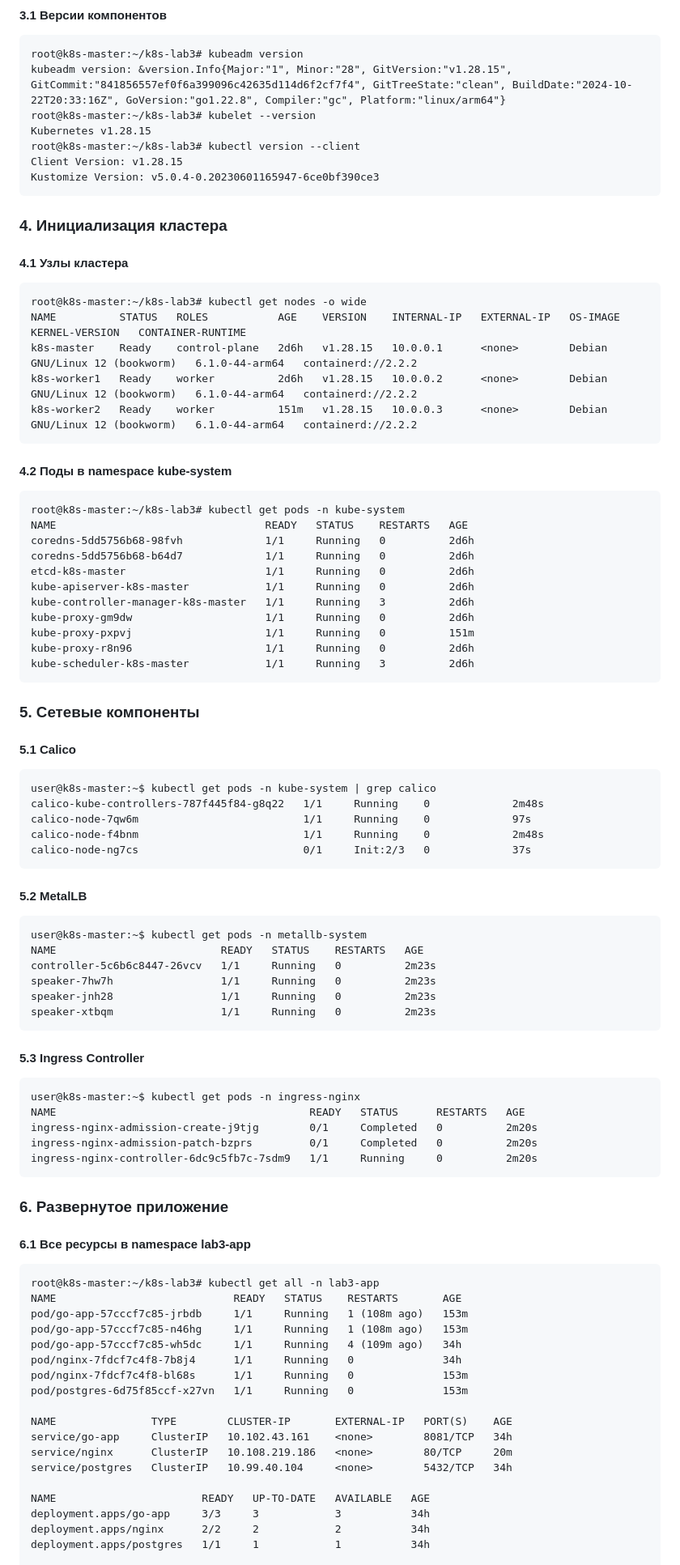
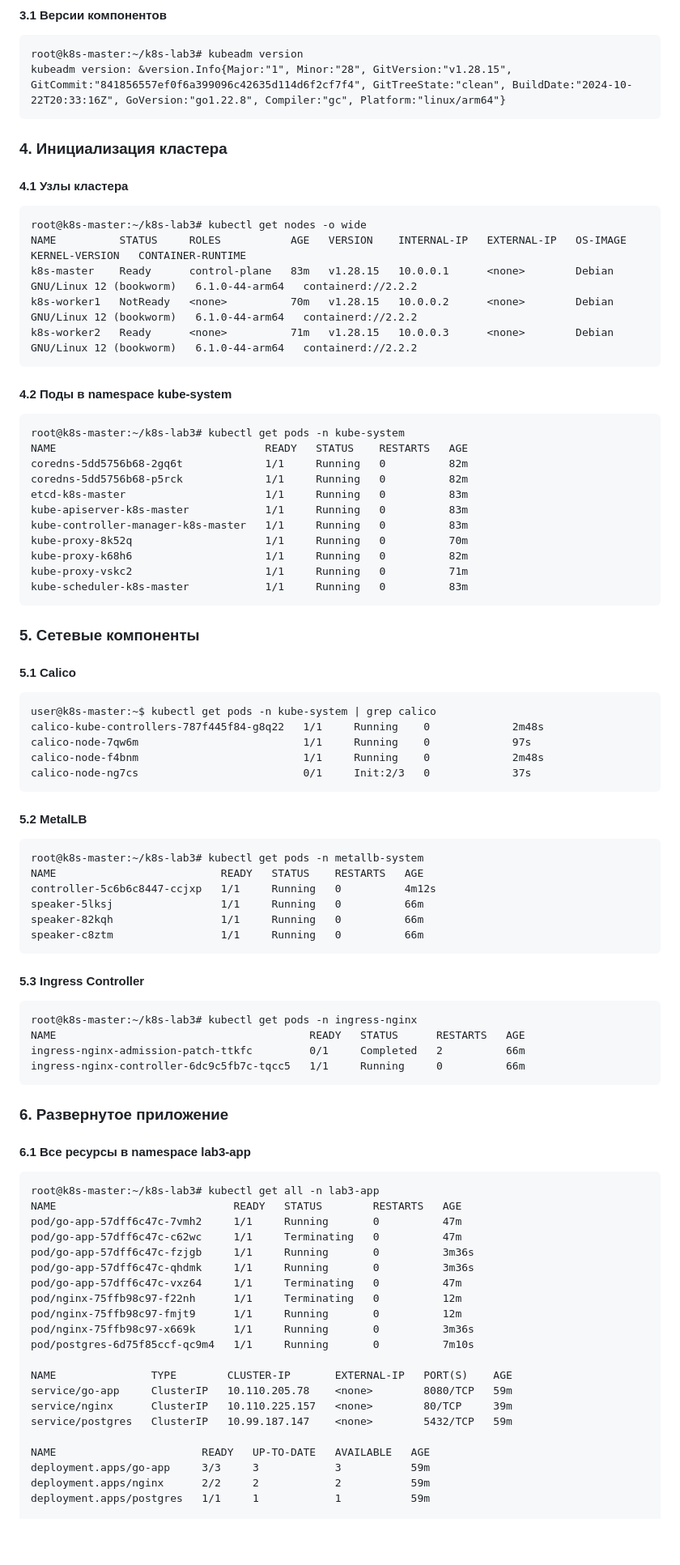
Before and after one commit to polinsini/containers-lab-1, a Markdown page: REPORT_LAB_3.md, the part around one of its changes. Shown at 81% size. Drawn GitHub-style; blank space fills up the shorter version.

````diff
--- a/REPORT_LAB_3.md
+++ b/REPORT_LAB_3.md
@@ -48,34 +48,29 @@ root@k8s-master:~/k8s-lab3# cat /etc/containerd/config.toml | grep SystemdCgroup
 ```
 root@k8s-master:~/k8s-lab3# kubeadm version
 kubeadm version: &version.Info{Major:"1", Minor:"28", GitVersion:"v1.28.15", GitCommit:"841856557ef0f6a399096c42635d114d6f2cf7f4", GitTreeState:"clean", BuildDate:"2024-10-22T20:33:16Z", GoVersion:"go1.22.8", Compiler:"gc", Platform:"linux/arm64"}
-root@k8s-master:~/k8s-lab3# kubelet --version
-Kubernetes v1.28.15
-root@k8s-master:~/k8s-lab3# kubectl version --client
-Client Version: v1.28.15
-Kustomize Version: v5.0.4-0.20230601165947-6ce0bf390ce3
 ```
 ### 4. Инициализация кластера
 #### 4.1 Узлы кластера
 ```
 root@k8s-master:~/k8s-lab3# kubectl get nodes -o wide
-NAME          STATUS   ROLES           AGE    VERSION    INTERNAL-IP   EXTERNAL-IP   OS-IMAGE                         KERNEL-VERSION   CONTAINER-RUNTIME
-k8s-master    Ready    control-plane   2d6h   v1.28.15   10.0.0.1      <none>        Debian GNU/Linux 12 (bookworm)   6.1.0-44-arm64   containerd://2.2.2
-k8s-worker1   Ready    worker          2d6h   v1.28.15   10.0.0.2      <none>        Debian GNU/Linux 12 (bookworm)   6.1.0-44-arm64   containerd://2.2.2
-k8s-worker2   Ready    worker          151m   v1.28.15   10.0.0.3      <none>        Debian GNU/Linux 12 (bookworm)   6.1.0-44-arm64   containerd://2.2.2
+NAME          STATUS     ROLES           AGE   VERSION    INTERNAL-IP   EXTERNAL-IP   OS-IMAGE                         KERNEL-VERSION   CONTAINER-RUNTIME
+k8s-master    Ready      control-plane   83m   v1.28.15   10.0.0.1      <none>        Debian GNU/Linux 12 (bookworm)   6.1.0-44-arm64   containerd://2.2.2
+k8s-worker1   NotReady   <none>          70m   v1.28.15   10.0.0.2      <none>        Debian GNU/Linux 12 (bookworm)   6.1.0-44-arm64   containerd://2.2.2
+k8s-worker2   Ready      <none>          71m   v1.28.15   10.0.0.3      <none>        Debian GNU/Linux 12 (bookworm)   6.1.0-44-arm64   containerd://2.2.2
 ```
 #### 4.2 Поды в namespace kube-system
 ```
 root@k8s-master:~/k8s-lab3# kubectl get pods -n kube-system
 NAME                                 READY   STATUS    RESTARTS   AGE
-coredns-5dd5756b68-98fvh             1/1     Running   0          2d6h
-coredns-5dd5756b68-b64d7             1/1     Running   0          2d6h
-etcd-k8s-master                      1/1     Running   0          2d6h
-kube-apiserver-k8s-master            1/1     Running   0          2d6h
-kube-controller-manager-k8s-master   1/1     Running   3          2d6h
-kube-proxy-gm9dw                     1/1     Running   0          2d6h
-kube-proxy-pxpvj                     1/1     Running   0          151m
-kube-proxy-r8n96                     1/1     Running   0          2d6h
-kube-scheduler-k8s-master            1/1     Running   3          2d6h
+coredns-5dd5756b68-2gq6t             1/1     Running   0          82m
+coredns-5dd5756b68-p5rck             1/1     Running   0          82m
+etcd-k8s-master                      1/1     Running   0          83m
+kube-apiserver-k8s-master            1/1     Running   0          83m
+kube-controller-manager-k8s-master   1/1     Running   0          83m
+kube-proxy-8k52q                     1/1     Running   0          70m
+kube-proxy-k68h6                     1/1     Running   0          82m
+kube-proxy-vskc2                     1/1     Running   0          71m
+kube-scheduler-k8s-master            1/1     Running   0          83m
 ```
 ### 5. Сетевые компоненты
 #### 5.1 Calico
@@ -88,41 +83,43 @@ calico-node-ng7cs                          0/1     Init:2/3   0             37s
 ```
 #### 5.2 MetalLB
 ```
-user@k8s-master:~$ kubectl get pods -n metallb-system
+root@k8s-master:~/k8s-lab3# kubectl get pods -n metallb-system
 NAME                          READY   STATUS    RESTARTS   AGE
-controller-5c6b6c8447-26vcv   1/1     Running   0          2m23s
-speaker-7hw7h                 1/1     Running   0          2m23s
-speaker-jnh28                 1/1     Running   0          2m23s
-speaker-xtbqm                 1/1     Running   0          2m23s
+controller-5c6b6c8447-ccjxp   1/1     Running   0          4m12s
+speaker-5lksj                 1/1     Running   0          66m
+speaker-82kqh                 1/1     Running   0          66m
+speaker-c8ztm                 1/1     Running   0          66m
 ```
 #### 5.3 Ingress Controller
 ```
-user@k8s-master:~$ kubectl get pods -n ingress-nginx
+root@k8s-master:~/k8s-lab3# kubectl get pods -n ingress-nginx
 NAME                                        READY   STATUS      RESTARTS   AGE
-ingress-nginx-admission-create-j9tjg        0/1     Completed   0          2m20s
-ingress-nginx-admission-patch-bzprs         0/1     Completed   0          2m20s
-ingress-nginx-controller-6dc9c5fb7c-7sdm9   1/1     Running     0          2m20s
+ingress-nginx-admission-patch-ttkfc         0/1     Completed   2          66m
+ingress-nginx-controller-6dc9c5fb7c-tqcc5   1/1     Running     0          66m
 ```
 ### 6. Развернутое приложение
 #### 6.1 Все ресурсы в namespace lab3-app
 ```
 root@k8s-master:~/k8s-lab3# kubectl get all -n lab3-app
-NAME                            READY   STATUS    RESTARTS       AGE
-pod/go-app-57cccf7c85-jrbdb     1/1     Running   1 (108m ago)   153m
-pod/go-app-57cccf7c85-n46hg     1/1     Running   1 (108m ago)   153m
-pod/go-app-57cccf7c85-wh5dc     1/1     Running   4 (109m ago)   34h
-pod/nginx-7fdcf7c4f8-7b8j4      1/1     Running   0              34h
-pod/nginx-7fdcf7c4f8-bl68s      1/1     Running   0              153m
-pod/postgres-6d75f85ccf-x27vn   1/1     Running   0              153m
+NAME                            READY   STATUS        RESTARTS   AGE
+pod/go-app-57dff6c47c-7vmh2     1/1     Running       0          47m
+pod/go-app-57dff6c47c-c62wc     1/1     Terminating   0          47m
+pod/go-app-57dff6c47c-fzjgb     1/1     Running       0          3m36s
+pod/go-app-57dff6c47c-qhdmk     1/1     Running       0          3m36s
+pod/go-app-57dff6c47c-vxz64     1/1     Terminating   0          47m
+pod/nginx-75ffb98c97-f22nh      1/1     Terminating   0          12m
+pod/nginx-75ffb98c97-fmjt9      1/1     Running       0          12m
+pod/nginx-75ffb98c97-x669k      1/1     Running       0          3m36s
+pod/postgres-6d75f85ccf-qc9m4   1/1     Running       0          7m10s
 
 NAME               TYPE        CLUSTER-IP       EXTERNAL-IP   PORT(S)    AGE
-service/go-app     ClusterIP   10.102.43.161    <none>        8081/TCP   34h
-service/nginx      ClusterIP   10.108.219.186   <none>        80/TCP     20m
-service/postgres   ClusterIP   10.99.40.104     <none>        5432/TCP   34h
+service/go-app     ClusterIP   10.110.205.78    <none>        8080/TCP   59m
+service/nginx      ClusterIP   10.110.225.157   <none>        80/TCP     39m
+service/postgres   ClusterIP   10.99.187.147    <none>        5432/TCP   59m
 
 NAME                       READY   UP-TO-DATE   AVAILABLE   AGE
-deployment.apps/go-app     3/3     3            3           34h
-deployment.apps/nginx      2/2     2            2           34h
-deployment.apps/postgres   1/1     1            1           34h
+deployment.apps/go-app     3/3     3            3           59m
+deployment.apps/nginx      2/2     2            2           59m
+deployment.apps/postgres   1/1     1            1           59m
 
 NAME                                  DESIRED   CURRENT   READY   AGE
````
Also changed, not shown: other parts of REPORT_LAB_3.md (+23 -60 lines), screenshots/3/1.png (added), screenshots/3/2.png (added), screenshots/3/3.png (added), screenshots/3/4.png (added), screenshots/3/5.png (added), screenshots/3/6.png (added), 1 other file.
